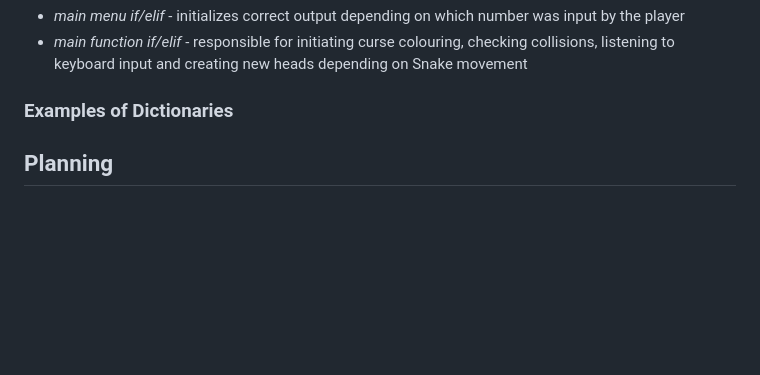
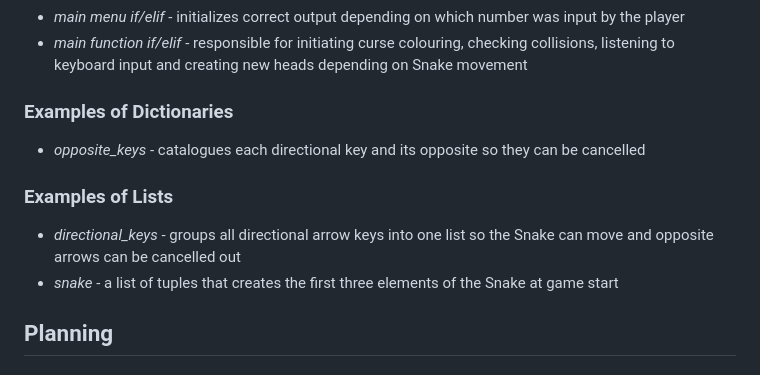
Before and after one commit to RavoPL/arcade-terminal, a Markdown page: README.md, the part around the change. Drawn GitHub-style; blank space fills up the shorter version.

Commit message:
Add lists to Data Model in ReadMe

```diff
--- a/README.md
+++ b/README.md
@@ -118,6 +118,13 @@ I decided to use functions, for/while loops, if statmenets, dictionaries and lis
 
 ### Examples of Dictionaries
 
+* *opposite_keys* - catalogues each directional key and its opposite so they can be cancelled
+
+### Examples of Lists
+
+* *directional_keys* - groups all directional arrow keys into one list so the Snake can move and opposite arrows can be cancelled out
+* *snake* - a list of tuples that creates the first three elements of the Snake at game start
+
 ## Planning
 
 ### Flowchart
```
